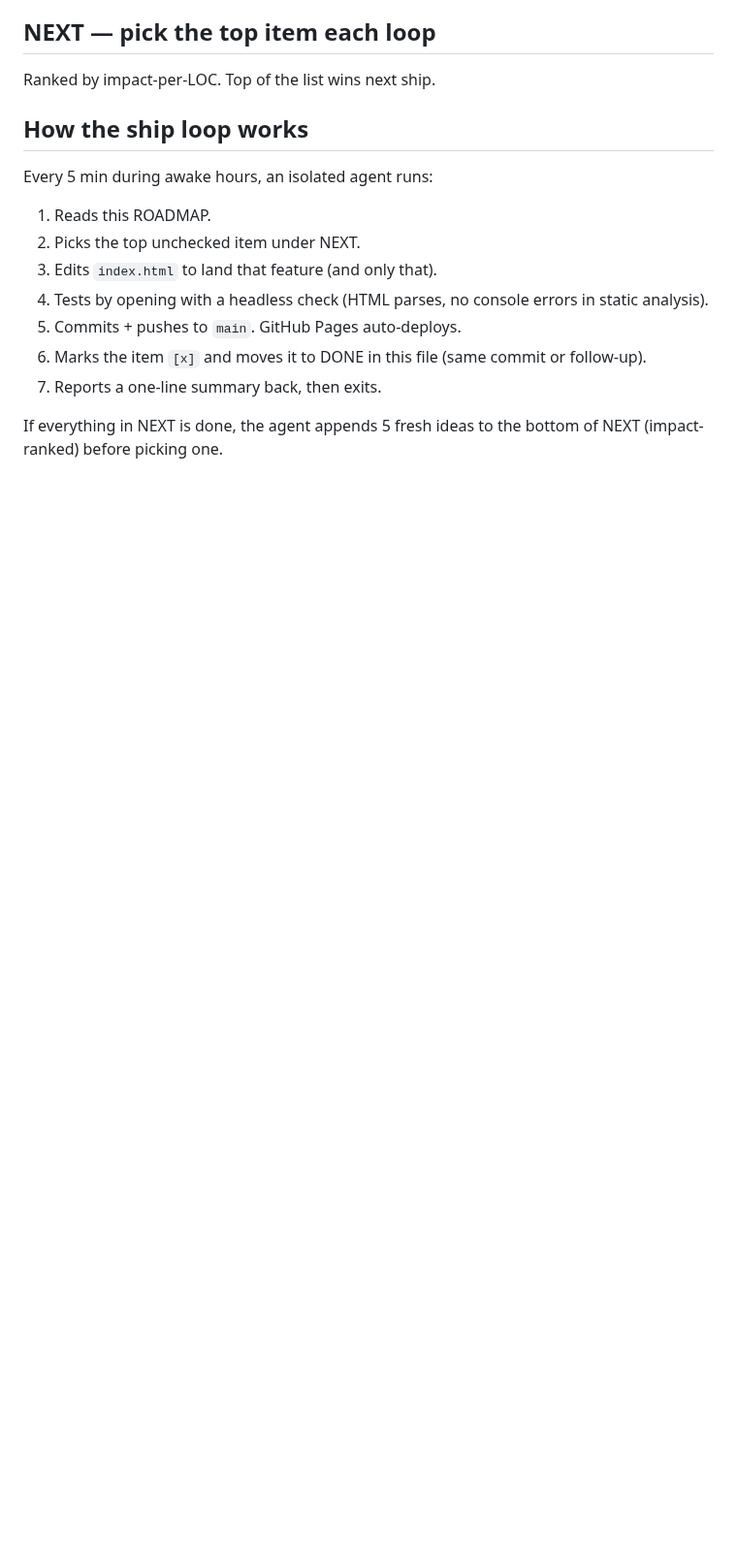
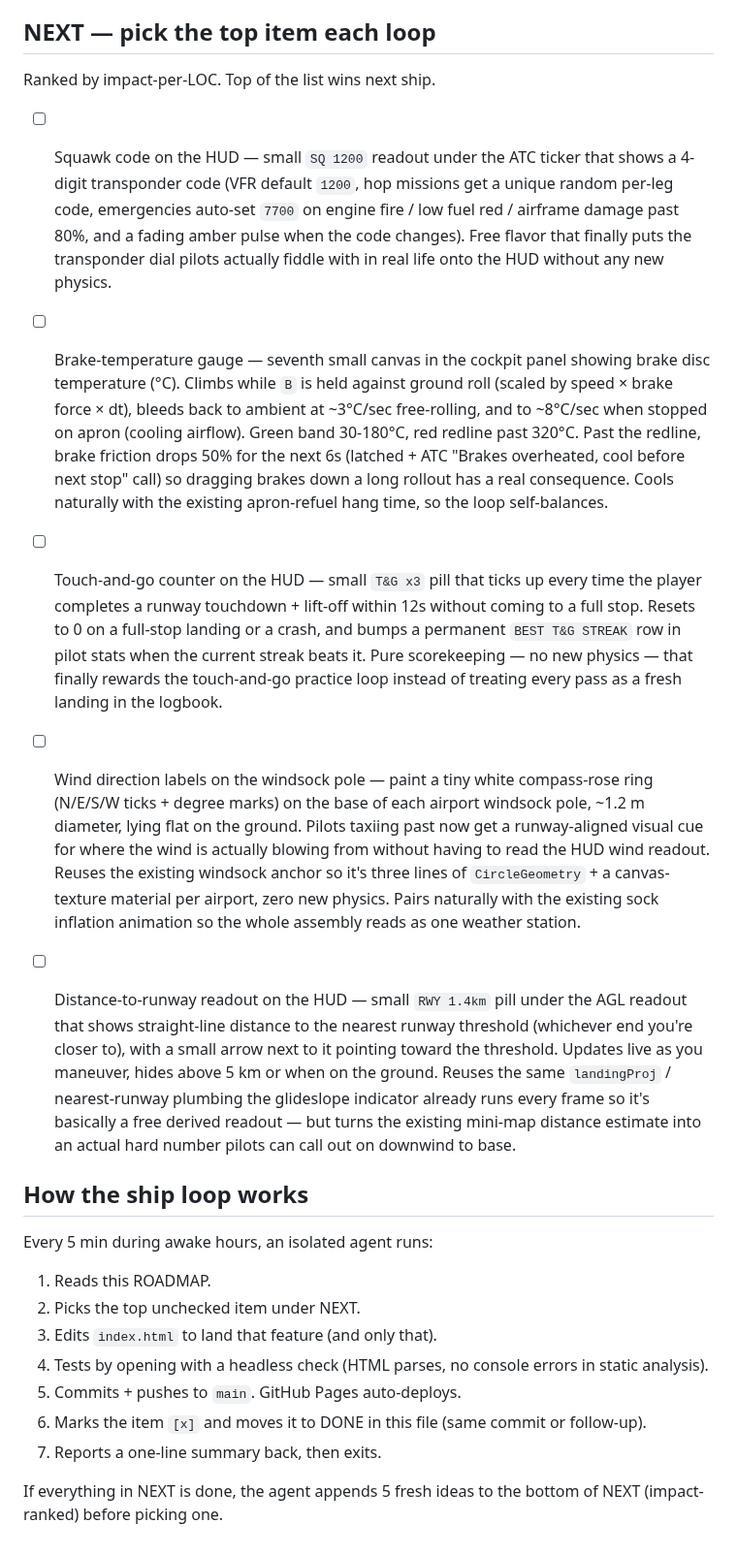
Before and after one commit to Sanjays2402/flight-sim, a Markdown page: ROADMAP.md, the part around the change. Shown at 97% size. Drawn GitHub-style; blank space fills up the shorter version.

Commit message:
chore(flight): refill roadmap

```diff
--- a/ROADMAP.md
+++ b/ROADMAP.md
@@ -174,6 +174,16 @@ Single-file Three.js flight sim shipping to https://sanjays2402.github.io/flight
 ## NEXT — pick the top item each loop
 Ranked by impact-per-LOC. Top of the list wins next ship.
 
+- [ ] Squawk code on the HUD — small `SQ 1200` readout under the ATC ticker that shows a 4-digit transponder code (VFR default `1200`, hop missions get a unique random per-leg code, emergencies auto-set `7700` on engine fire / low fuel red / airframe damage past 80%, and a fading amber pulse when the code changes). Free flavor that finally puts the transponder dial pilots actually fiddle with in real life onto the HUD without any new physics.
+
+- [ ] Brake-temperature gauge — seventh small canvas in the cockpit panel showing brake disc temperature (°C). Climbs while `B` is held against ground roll (scaled by speed × brake force × dt), bleeds back to ambient at ~3°C/sec free-rolling, and to ~8°C/sec when stopped on apron (cooling airflow). Green band 30-180°C, red redline past 320°C. Past the redline, brake friction drops 50% for the next 6s (latched + ATC "Brakes overheated, cool before next stop" call) so dragging brakes down a long rollout has a real consequence. Cools naturally with the existing apron-refuel hang time, so the loop self-balances.
+
+- [ ] Touch-and-go counter on the HUD — small `T&G x3` pill that ticks up every time the player completes a runway touchdown + lift-off within 12s without coming to a full stop. Resets to 0 on a full-stop landing or a crash, and bumps a permanent `BEST T&G STREAK` row in pilot stats when the current streak beats it. Pure scorekeeping — no new physics — that finally rewards the touch-and-go practice loop instead of treating every pass as a fresh landing in the logbook.
+
+- [ ] Wind direction labels on the windsock pole — paint a tiny white compass-rose ring (N/E/S/W ticks + degree marks) on the base of each airport windsock pole, ~1.2 m diameter, lying flat on the ground. Pilots taxiing past now get a runway-aligned visual cue for where the wind is actually blowing from without having to read the HUD wind readout. Reuses the existing windsock anchor so it's three lines of `CircleGeometry` + a canvas-texture material per airport, zero new physics. Pairs naturally with the existing sock inflation animation so the whole assembly reads as one weather station.
+
+- [ ] Distance-to-runway readout on the HUD — small `RWY 1.4km` pill under the AGL readout that shows straight-line distance to the nearest runway threshold (whichever end you're closer to), with a small arrow next to it pointing toward the threshold. Updates live as you maneuver, hides above 5 km or when on the ground. Reuses the same `landingProj` / nearest-runway plumbing the glideslope indicator already runs every frame so it's basically a free derived readout — but turns the existing mini-map distance estimate into an actual hard number pilots can call out on downwind to base.
+
 ## How the ship loop works
 Every 5 min during awake hours, an isolated agent runs:
 1. Reads this ROADMAP.
```
